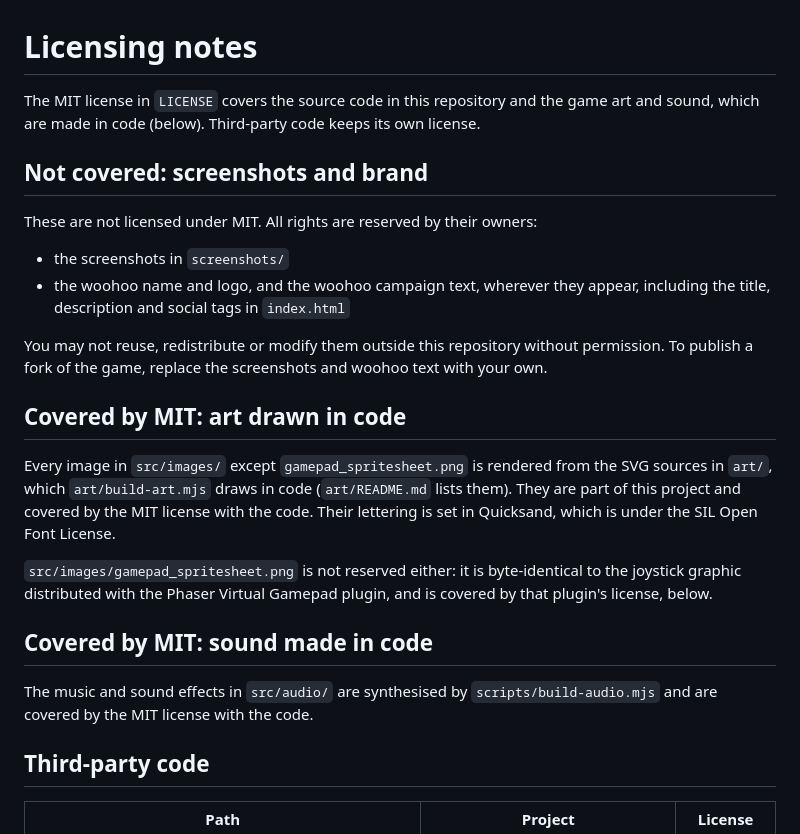
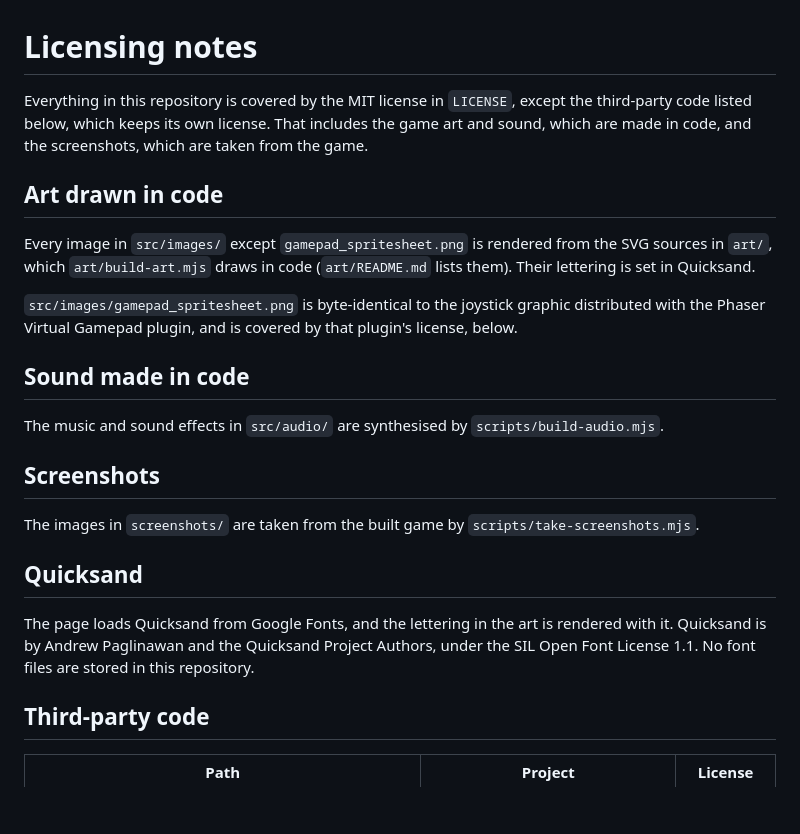
Before and after one commit to jadedm/feed-the-cow, a Markdown page: NOTICE.md, the part around the change. Drawn GitHub-style; blank space fills up the shorter version.

```diff
--- a/NOTICE.md
+++ b/NOTICE.md
@@ -1,25 +1,24 @@
 # Licensing notes
 
-The MIT license in `LICENSE` covers the source code in this repository and the game art and sound, which are made in code (below). Third-party code keeps its own license.
+Everything in this repository is covered by the MIT license in `LICENSE`, except the third-party code listed below, which keeps its own license. That includes the game art and sound, which are made in code, and the screenshots, which are taken from the game.
 
-## Not covered: screenshots and brand
+## Art drawn in code
 
-These are not licensed under MIT. All rights are reserved by their owners:
+Every image in `src/images/` except `gamepad_spritesheet.png` is rendered from the SVG sources in `art/`, which `art/build-art.mjs` draws in code (`art/README.md` lists them). Their lettering is set in Quicksand.
 
-- the screenshots in `screenshots/`
-- the woohoo name and logo, and the woohoo campaign text, wherever they appear, including the title, description and social tags in `index.html`
+`src/images/gamepad_spritesheet.png` is byte-identical to the joystick graphic distributed with the Phaser Virtual Gamepad plugin, and is covered by that plugin's license, below.
 
-You may not reuse, redistribute or modify them outside this repository without permission. To publish a fork of the game, replace the screenshots and woohoo text with your own.
+## Sound made in code
 
-## Covered by MIT: art drawn in code
+The music and sound effects in `src/audio/` are synthesised by `scripts/build-audio.mjs`.
 
-Every image in `src/images/` except `gamepad_spritesheet.png` is rendered from the SVG sources in `art/`, which `art/build-art.mjs` draws in code (`art/README.md` lists them). They are part of this project and covered by the MIT license with the code. Their lettering is set in Quicksand, which is under the SIL Open Font License.
+## Screenshots
 
-`src/images/gamepad_spritesheet.png` is not reserved either: it is byte-identical to the joystick graphic distributed with the Phaser Virtual Gamepad plugin, and is covered by that plugin's license, below.
+The images in `screenshots/` are taken from the built game by `scripts/take-screenshots.mjs`.
 
-## Covered by MIT: sound made in code
+## Quicksand
 
-The music and sound effects in `src/audio/` are synthesised by `scripts/build-audio.mjs` and are covered by the MIT license with the code.
+The page loads Quicksand from Google Fonts, and the lettering in the art is rendered with it. Quicksand is by Andrew Paglinawan and the Quicksand Project Authors, under the SIL Open Font License 1.1. No font files are stored in this repository.
 
 ## Third-party code
 
```
Also changed, not shown: CONTRIBUTING.md (+1 -1 lines), README.md (+7 -7 lines), screenshots/feed-the-cow-1.png (deleted), screenshots/feed-the-cow-2.png (deleted), screenshots/feed-the-cow-3.png (deleted), screenshots/game-over.png (added), screenshots/gameplay.png (added), screenshots/title.png (added), 4 other files.
